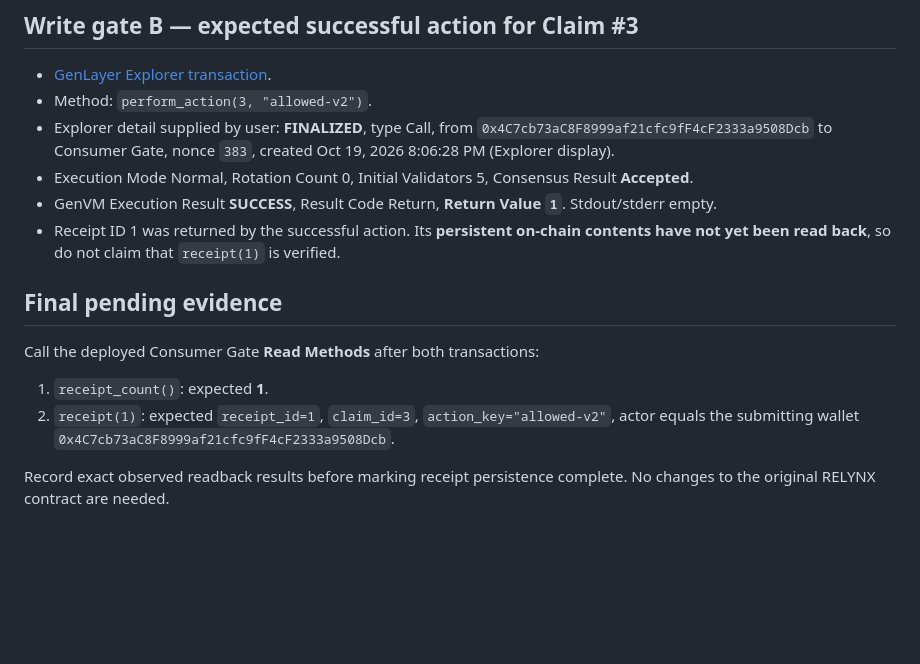
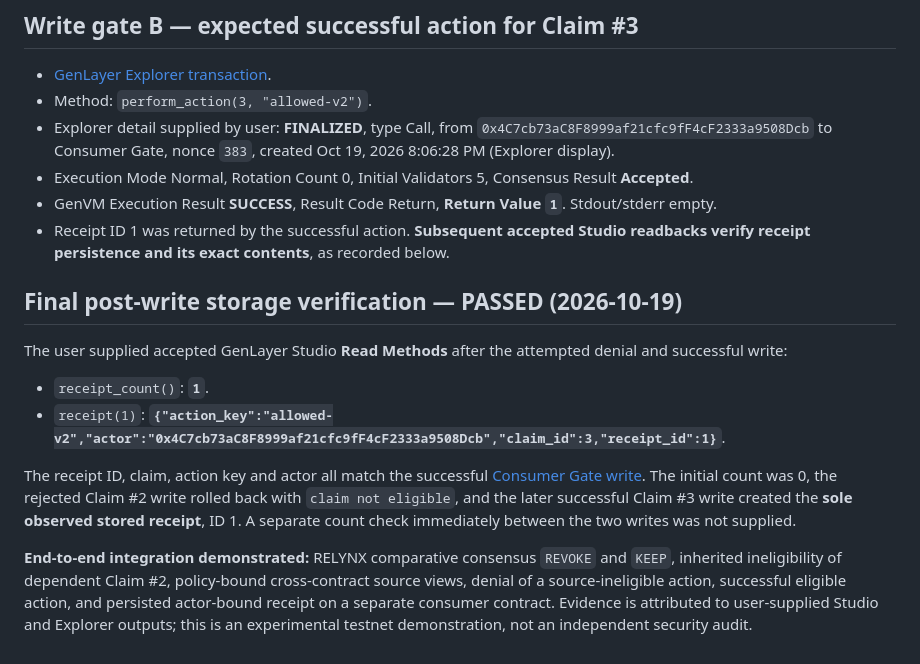
Before and after one commit to bearbaba/RELYNX, a Markdown page: docs/CONSUMER_LIVE_EVIDENCE.md, the part around the change. Drawn GitHub-style; blank space fills up the shorter version.

Commit message:
evidence: verify persisted Consumer Gate action receipt after cross-contract allow

```diff
--- a/docs/CONSUMER_LIVE_EVIDENCE.md
+++ b/docs/CONSUMER_LIVE_EVIDENCE.md
@@ -33,12 +33,15 @@ This ledger records user-provided GenLayer Studio screenshot/readbacks and Explo
 - Explorer detail supplied by user: **FINALIZED**, type Call, from `0x4C7cb73aC8F8999af21cfc9fF4cF2333a9508Dcb` to Consumer Gate, nonce `383`, created Oct 19, 2026 8:06:28 PM (Explorer display).
 - Execution Mode Normal, Rotation Count 0, Initial Validators 5, Consensus Result **Accepted**.
 - GenVM Execution Result **SUCCESS**, Result Code Return, **Return Value `1`**. Stdout/stderr empty.
-- Receipt ID 1 was returned by the successful action. Its **persistent on-chain contents have not yet been read back**, so do not claim that `receipt(1)` is verified.
+- Receipt ID 1 was returned by the successful action. **Subsequent accepted Studio readbacks verify receipt persistence and its exact contents**, as recorded below.
 
-## Final pending evidence
+## Final post-write storage verification — PASSED (2026-10-19)
 
-Call the deployed Consumer Gate **Read Methods** after both transactions:
-1. `receipt_count()`: expected **1**.
-2. `receipt(1)`: expected `receipt_id=1`, `claim_id=3`, `action_key="allowed-v2"`, actor equals the submitting wallet `0x4C7cb73aC8F8999af21cfc9fF4cF2333a9508Dcb`.
+The user supplied accepted GenLayer Studio **Read Methods** after the attempted denial and successful write:
 
-Record exact observed readback results before marking receipt persistence complete. No changes to the original RELYNX contract are needed.
+- `receipt_count()`: **`1`**.
+- `receipt(1)`: **`{"action_key":"allowed-v2","actor":"0x4C7cb73aC8F8999af21cfc9fF4cF2333a9508Dcb","claim_id":3,"receipt_id":1}`**.
+
+The receipt ID, claim, action key and actor all match the successful [Consumer Gate write](https://explorer-studio.genlayer.com/tx/0x4fe51e9fb441b9e68aee42619d1e008e05809560d88f02a8a52e5ad6cb2f29e8). The initial count was 0, the rejected Claim #2 write rolled back with `claim not eligible`, and the later successful Claim #3 write created the **sole observed stored receipt**, ID 1. A separate count check immediately between the two writes was not supplied.
+
+**End-to-end integration demonstrated:** RELYNX comparative consensus `REVOKE` and `KEEP`, inherited ineligibility of dependent Claim #2, policy-bound cross-contract source views, denial of a source-ineligible action, successful eligible action, and persisted actor-bound receipt on a separate consumer contract. Evidence is attributed to user-supplied Studio and Explorer outputs; this is an experimental testnet demonstration, not an independent security audit.
```
